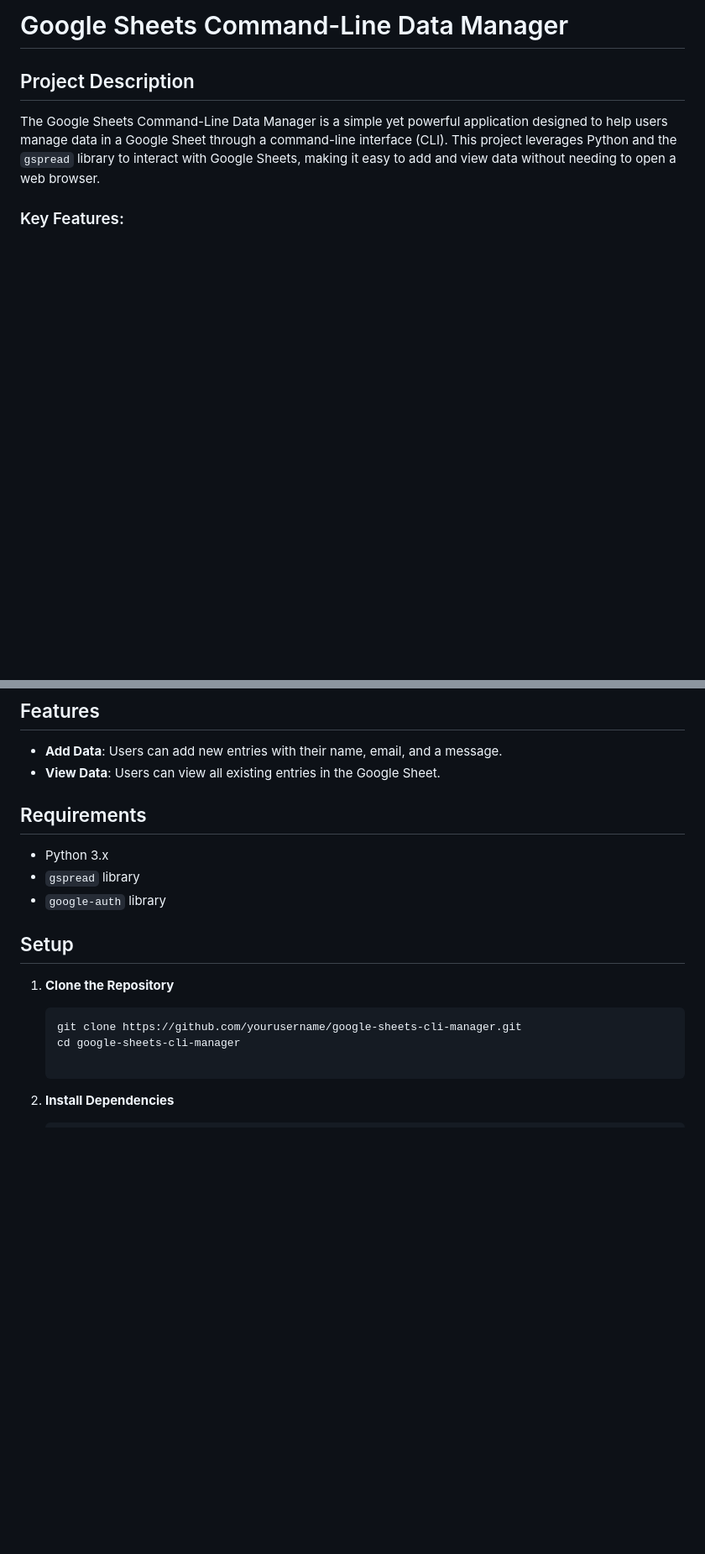
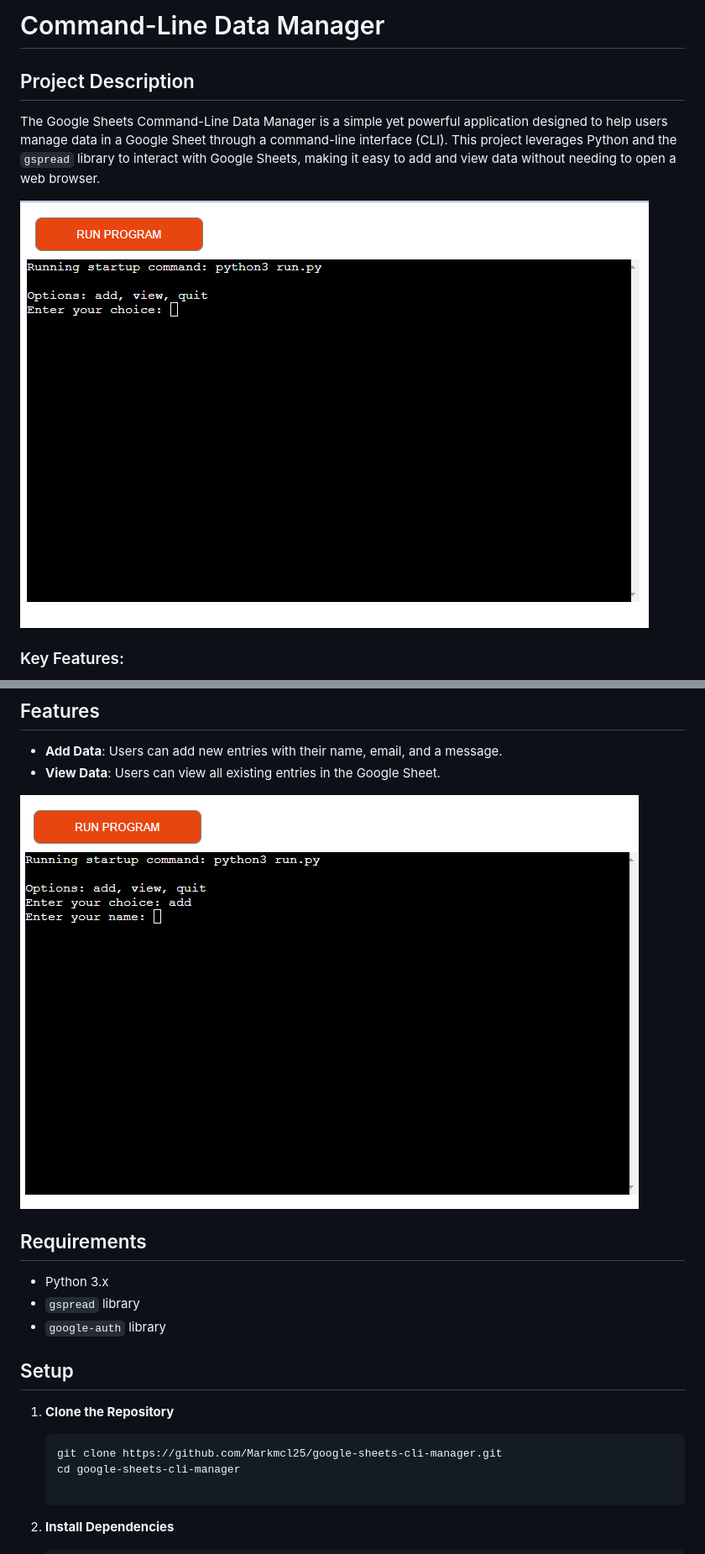
Before and after one commit to Markmcl25/python-2, a Markdown page: README.md, 2 parts joined by grey strips. Shown at 84% size. Rendered like a GitHub page; pictures changed too: images/python-readme1.png (added), images/python-readme2.png (added); blank space fills up the shorter version.

````diff
--- a/README.md
+++ b/README.md
@@ -1,9 +1,11 @@
-# Google Sheets Command-Line Data Manager
+# Command-Line Data Manager
 
 
 ## Project Description
 
 The Google Sheets Command-Line Data Manager is a simple yet powerful application designed to help users manage data in a Google Sheet through a command-line interface (CLI). This project leverages Python and the `gspread` library to interact with Google Sheets, making it easy to add and view data without needing to open a web browser.
+
+![python-readme1.png](images/python-readme1.png)
 
 ### Key Features:
 - **Add Data**: Users can input their name, email, and a message, which will then be appended as a new row in the Google Sheet.
@@ -22,6 +24,8 @@ This project is particularly useful for small teams or individuals who need to c
 - **Add Data**: Users can add new entries with their name, email, and a message.
 - **View Data**: Users can view all existing entries in the Google Sheet.
 
+![python-readme2](images/python-readme2.png)
+
 ## Requirements
 
 - Python 3.x
@@ -33,7 +37,7 @@ This project is particularly useful for small teams or individuals who need to c
 1. **Clone the Repository**
 
    ```bash
-   git clone https://github.com/yourusername/google-sheets-cli-manager.git
+   git clone https://github.com/Markmcl25/google-sheets-cli-manager.git
    cd google-sheets-cli-manager
 
 2. **Install Dependencies**
````
Also changed, not shown: other parts of README.md (+26 -1 lines), images/python-checker.png (added), images/python-readme3.png (added), images/python-readme4.png (added), 1 other file.
